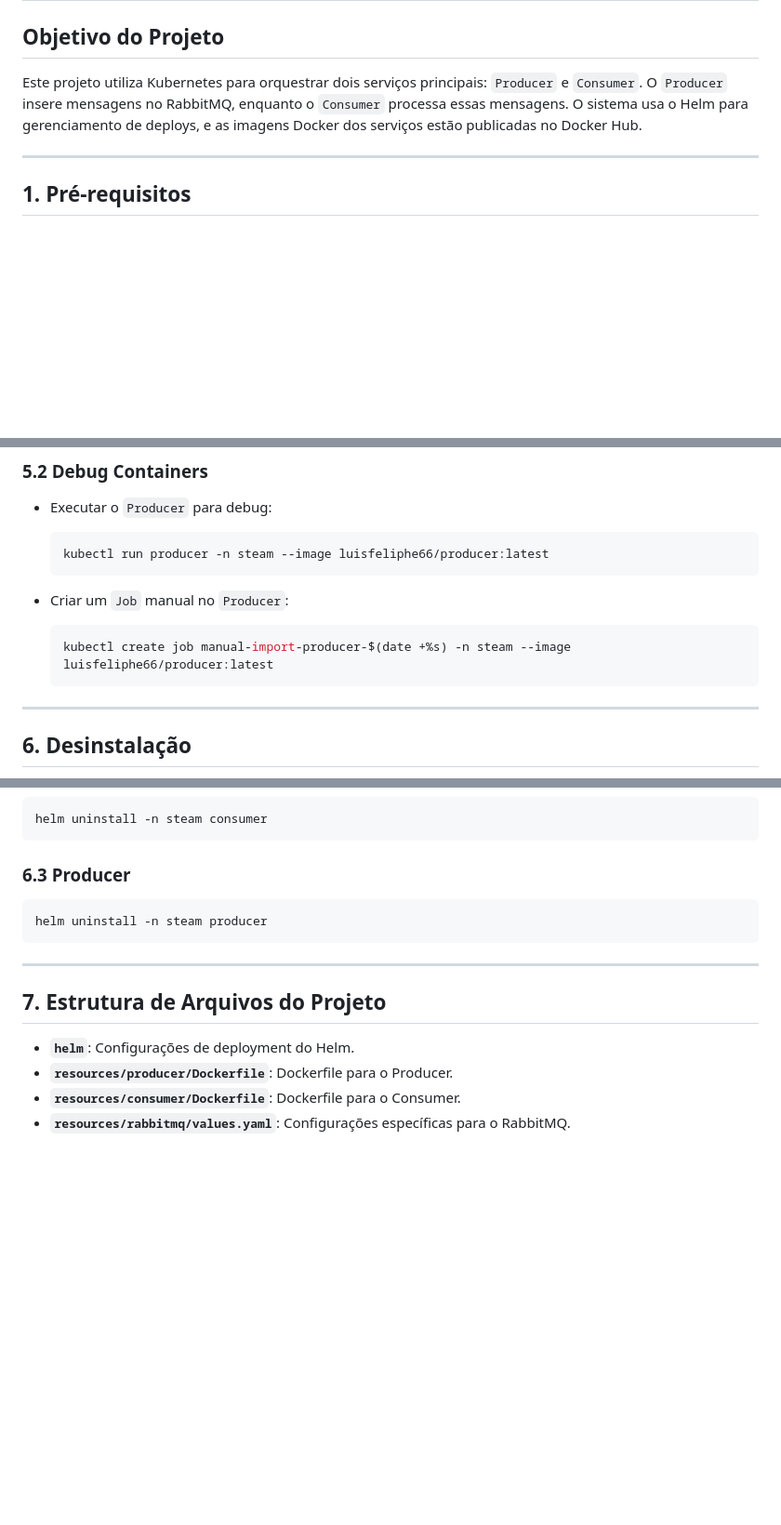
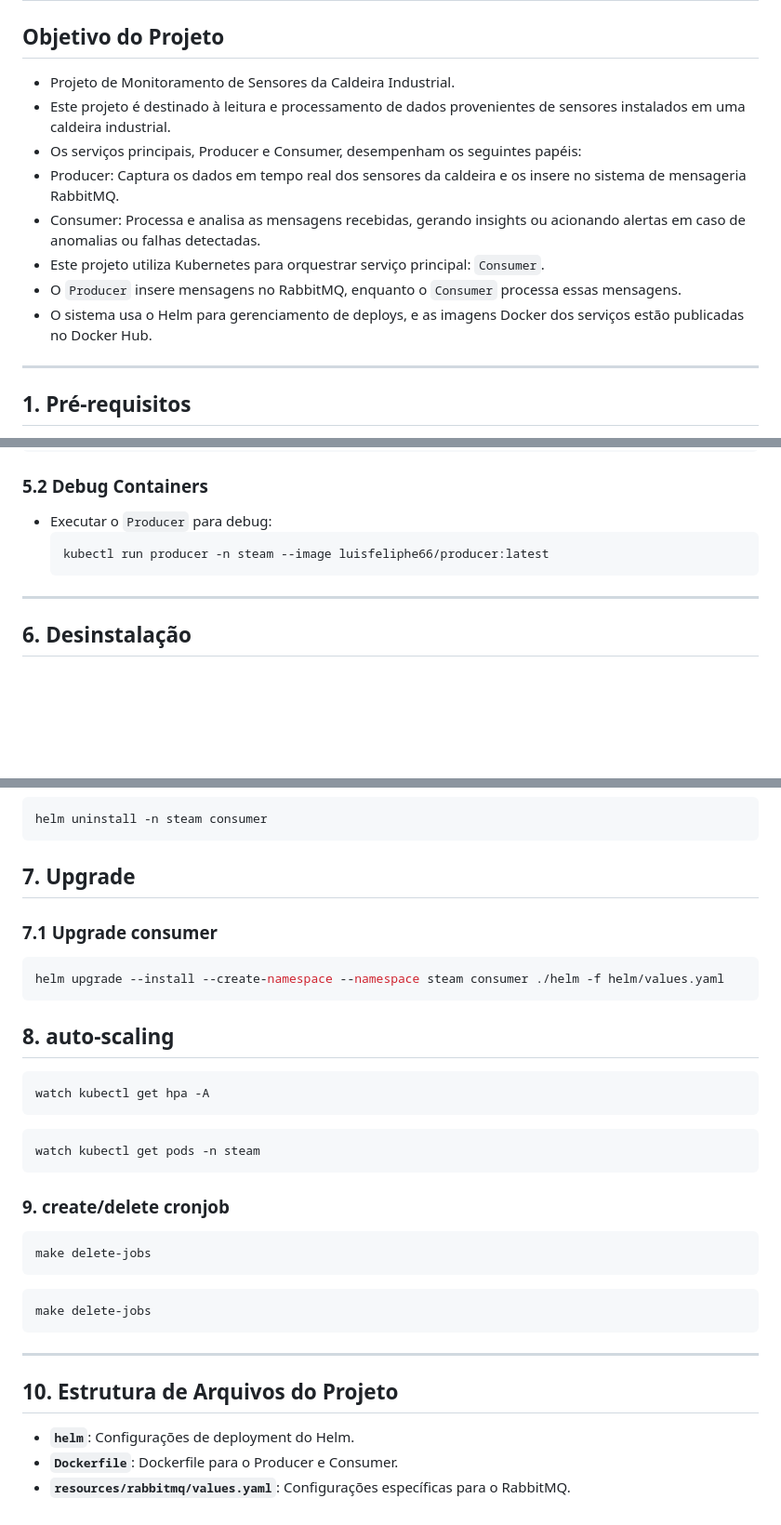
Before and after one commit to cesarolliveira/steam, a Markdown page: README.md, 3 parts joined by grey strips. Shown: that part at 93% size. GitHub-like rendering; blank space fills up the shorter version.

Commit message:
refactor: :memo: altera documentação do projeto.

````diff
--- a/README.md
+++ b/README.md
@@ -2,9 +2,15 @@
 # Projeto Steam
 
 ## **Objetivo do Projeto**
-Este projeto utiliza Kubernetes para orquestrar dois serviços principais: `Producer` e `Consumer`.
-O `Producer` insere mensagens no RabbitMQ, enquanto o `Consumer` processa essas mensagens.
-O sistema usa o Helm para gerenciamento de deploys, e as imagens Docker dos serviços estão publicadas no Docker Hub.
+ - Projeto de Monitoramento de Sensores da Caldeira Industrial.
+ - Este projeto é destinado à leitura e processamento de dados provenientes de sensores instalados em uma caldeira industrial.
+ - Os serviços principais, Producer e Consumer, desempenham os seguintes papéis:
+  - Producer: Captura os dados em tempo real dos sensores da caldeira e os insere no sistema de mensageria RabbitMQ.
+  - Consumer: Processa e analisa as mensagens recebidas, gerando insights ou acionando alertas em caso de anomalias ou falhas detectadas.
+ - Este projeto utiliza Kubernetes para orquestrar serviço principal: `Consumer`.
+ - O `Producer` insere mensagens no RabbitMQ, enquanto o `Consumer` processa essas mensagens.
+ - O sistema usa o Helm para gerenciamento de deploys, e as imagens Docker dos serviços estão publicadas no Docker Hub.
+
 
 ---
 
@@ -97,12 +103,6 @@ kubectl get all -n steam
   ```bash
   kubectl run producer -n steam --image luisfeliphe66/producer:latest
   ```
-
-- Criar um `Job` manual no `Producer`:
-  ```bash
-  kubectl create job manual-import-producer-$(date +%s) -n steam --image luisfeliphe66/producer:latest
-  ```
-
 ---
 
 ## **6. Desinstalação**
@@ -117,15 +117,30 @@ helm uninstall -n steam rabbitmq
 helm uninstall -n steam consumer
 ```
 
-### **6.3 Producer**
+## **7. Upgrade**
+
+### **7.1 Upgrade consumer**
 ```bash
-helm uninstall -n steam producer
+helm upgrade --install --create-namespace --namespace steam consumer ./helm -f helm/values.yaml
 ```
+## **8. auto-scaling**
 
+```bash
+watch kubectl get hpa -A
+```
+```bash
+watch kubectl get pods -n steam
+```
+### **9. create/delete cronjob**
+```bash
+make delete-jobs
+```
+```bash
+make delete-jobs
+```
 ---
 
-## **7. Estrutura de Arquivos do Projeto**
+## **10. Estrutura de Arquivos do Projeto**
 - **`helm`**: Configurações de deployment do Helm.
-- **`resources/producer/Dockerfile`**: Dockerfile para o Producer.
-- **`resources/consumer/Dockerfile`**: Dockerfile para o Consumer.
+- **`Dockerfile`**: Dockerfile para o Producer e Consumer.
 - **`resources/rabbitmq/values.yaml`**: Configurações específicas para o RabbitMQ.
````
